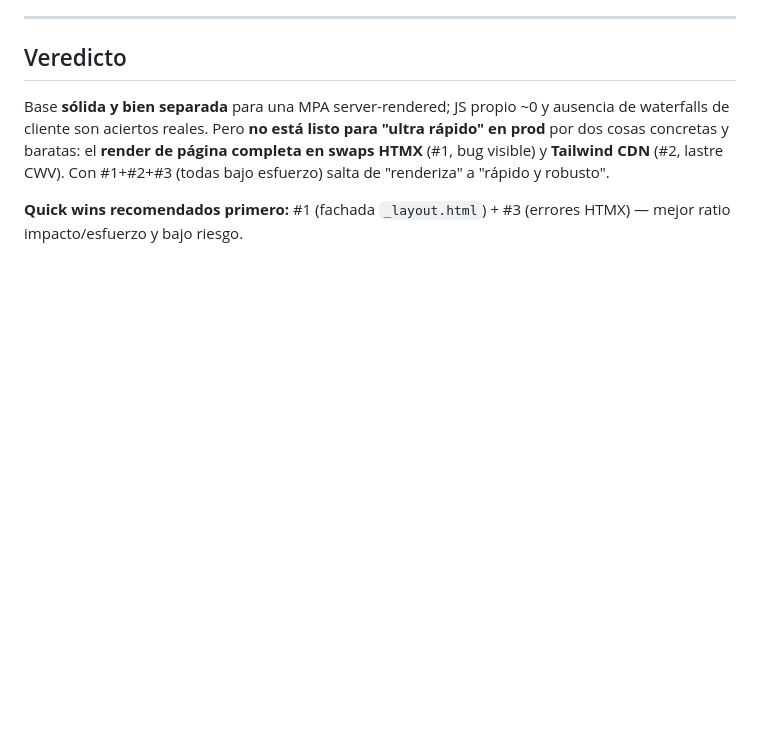
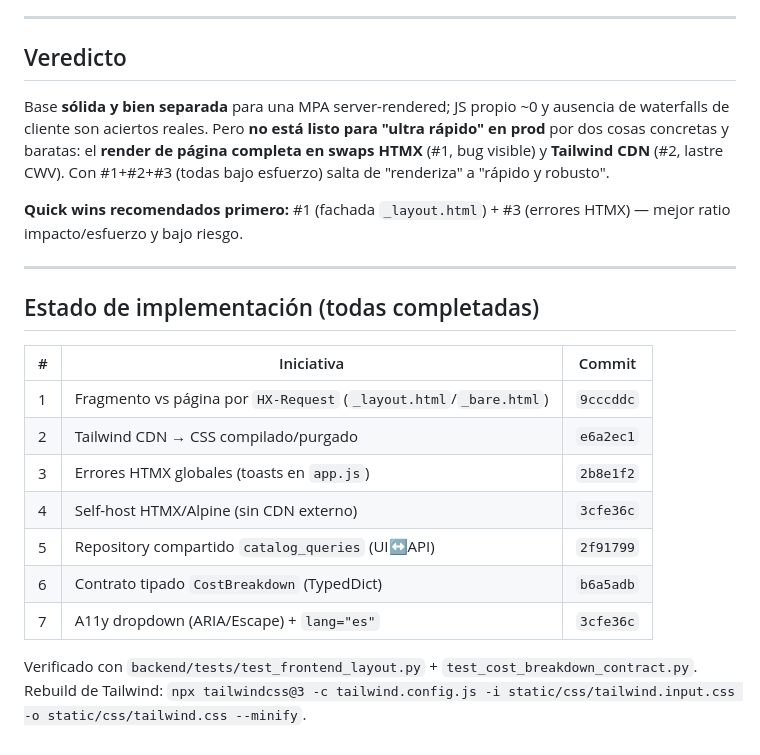
Before and after one commit to juanescorreap/cpq-qargo-coffee, a Markdown page: FRONTEND_AUDIT.md, the part around the change. GitHub-like rendering; blank space fills up the shorter version.

Commit message:
docs(frontend): mark all 7 audit initiatives as implemented
Co-Authored-By: Claude Opus 4.8 <noreply@anthropic.com>

```diff
--- a/FRONTEND_AUDIT.md
+++ b/FRONTEND_AUDIT.md
@@ -190,3 +190,20 @@ Con #1+#2+#3 (todas bajo esfuerzo) salta de "renderiza" a "rápido y robusto".
 
 **Quick wins recomendados primero:** #1 (fachada `_layout.html`) + #3 (errores HTMX)
 — mejor ratio impacto/esfuerzo y bajo riesgo.
+
+---
+
+## Estado de implementación (todas completadas)
+
+| # | Iniciativa | Commit |
+|---|---|---|
+| 1 | Fragmento vs página por `HX-Request` (`_layout.html`/`_bare.html`) | `9cccddc` |
+| 2 | Tailwind CDN → CSS compilado/purgado | `e6a2ec1` |
+| 3 | Errores HTMX globales (toasts en `app.js`) | `2b8e1f2` |
+| 4 | Self-host HTMX/Alpine (sin CDN externo) | `3cfe36c` |
+| 5 | Repository compartido `catalog_queries` (UI↔API) | `2f91799` |
+| 6 | Contrato tipado `CostBreakdown` (TypedDict) | `b6a5adb` |
+| 7 | A11y dropdown (ARIA/Escape) + `lang="es"` | `3cfe36c` |
+
+Verificado con `backend/tests/test_frontend_layout.py` + `test_cost_breakdown_contract.py`.
+Rebuild de Tailwind: `npx tailwindcss@3 -c tailwind.config.js -i static/css/tailwind.input.css -o static/css/tailwind.css --minify`.
```
